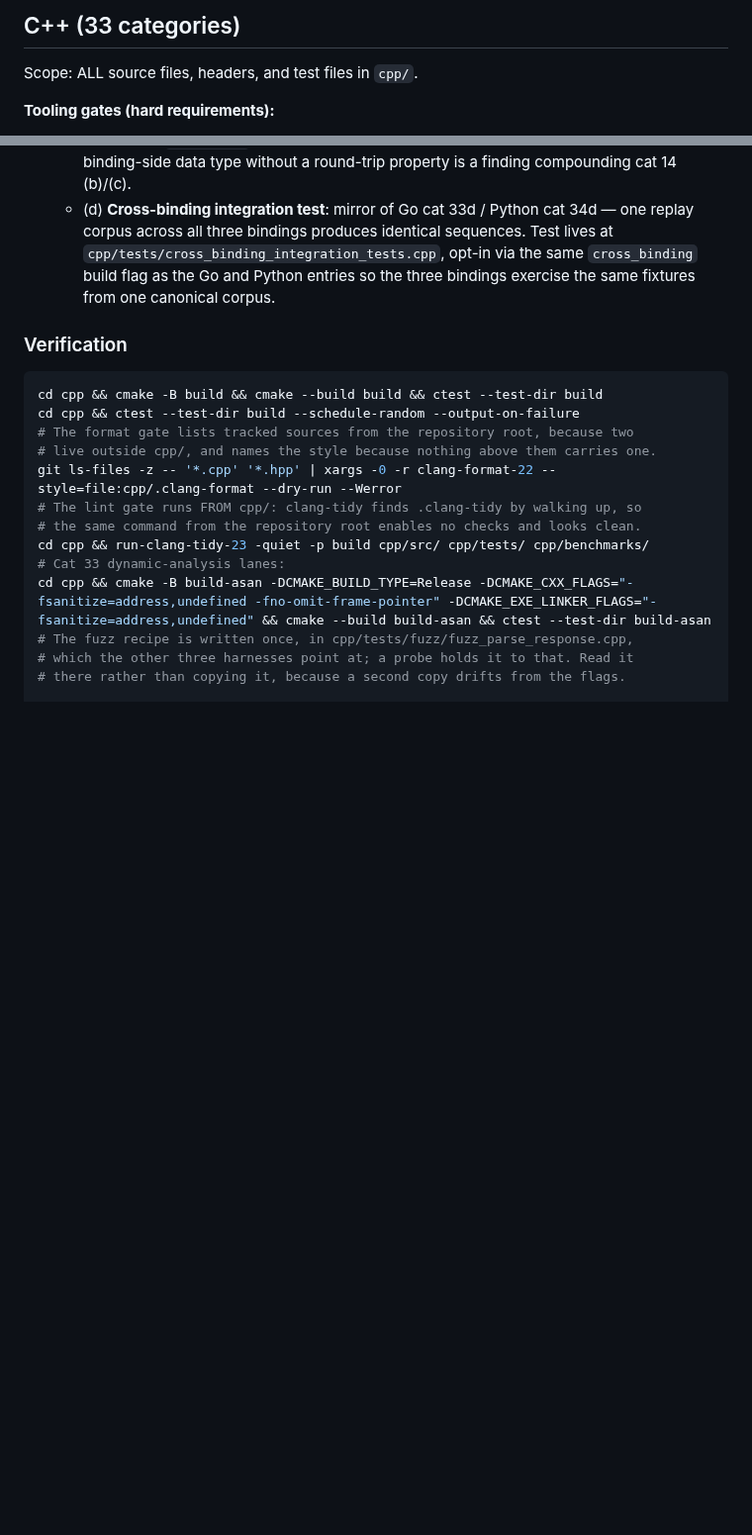
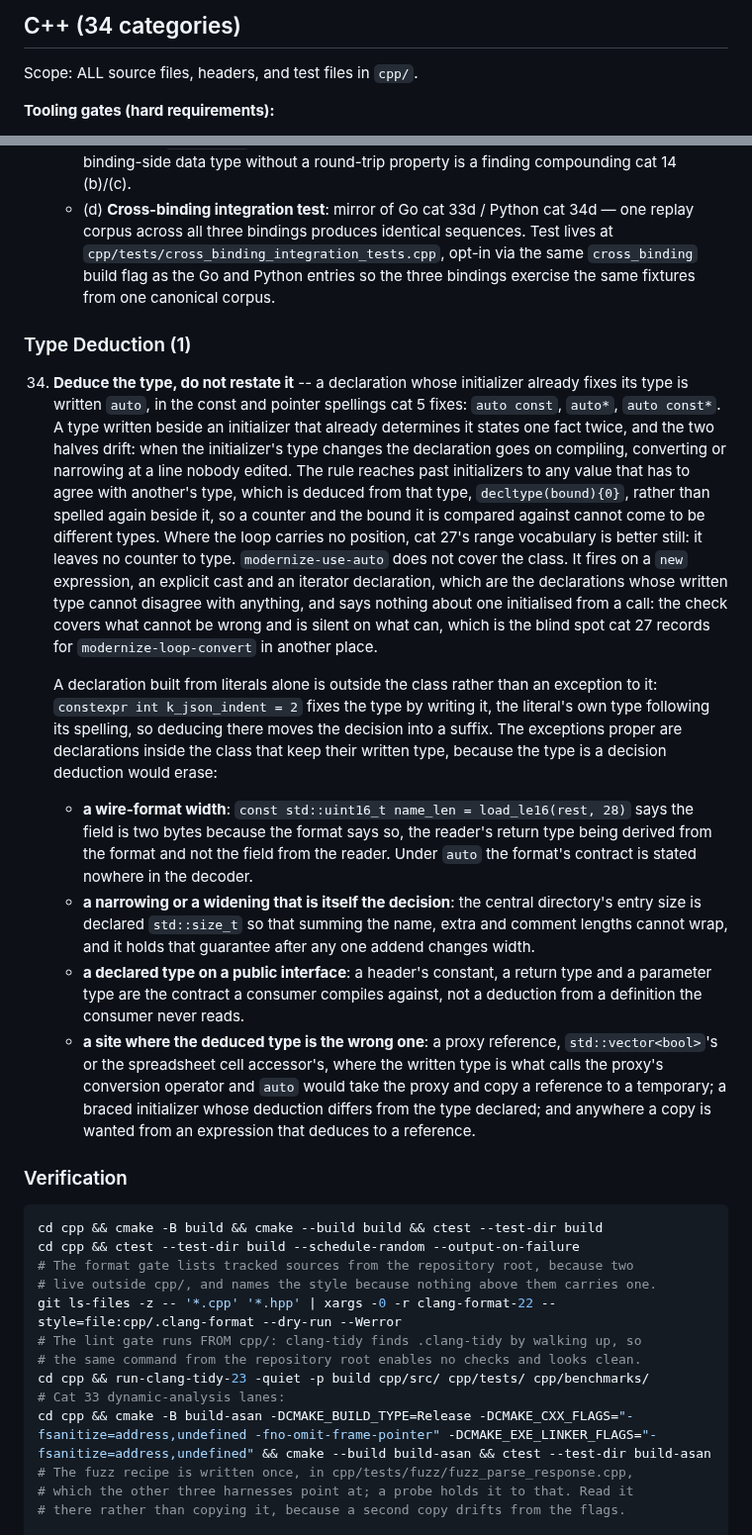
Before and after one commit to Jaetan/aletheia, a Markdown page: AGENTS/cpp.md, 2 parts joined by grey strips. Shown at 99% size. Drawn GitHub-style; blank space fills up the shorter version.

Commit message:
docs(agents): a type an initializer fixes is deduced, not written twice
A declaration that writes a type its initializer already determines states one
fact twice, and the two halves drift: when the initializer's type changes the
declaration goes on compiling, converting or narrowing at a line nobody edited.
C++ cat 34 says to deduce it, in the const and pointer spellings cat 5 already
fixes, and carries the rule past initializers to any value that has to agree
with another's type, which is deduced from that type rather than spelled again
beside it, so a counter and the bound it is compared against cannot come to be
different types. Where the loop has no position to carry, cat 27's range
vocabulary is better still, since it leaves no counter to type at all.

The exceptions are listed with what each keeps that deduction would erase: a
wire-format width, where the reader's return type comes from the format and not
the field from the reader; a narrowing or a widening that is itself the
decision; a declared type on a public interface, which is the contract a
consumer compiles against rather than a deduction from a definition it never
reads; and a site where the deduced type is the wrong one, a proxy reference or
a braced initializer among them. A declaration built from literals alone is
outside the rule rather than an exception to it, since there the type is fixed
by writing it and deducing would move the decision into a suffix.

clang-tidy does not cover the class. modernize-use-auto fires on a new
expression, an explicit cast and an iterator declaration, which are the
declarations whose written type cannot disagree with anything, and says nothing
about one initialised from a call: the same shape of blind spot cat 27 already
records for the loop converter, in another place.

The category is appended rather than put where it belongs, beside the const
spelling under hygiene and style. The tree cites categories by number
throughout, in the sources, the documents and the review records, and inserting
one there would renumber every category after it.

Co-Authored-By: Claude Opus 5 (1M context) <noreply@anthropic.com>

````diff
--- a/AGENTS/cpp.md
+++ b/AGENTS/cpp.md
@@ -1,4 +1,4 @@
-## C++ (33 categories)
+## C++ (34 categories)
 
 Scope: ALL source files, headers, and test files in `cpp/`.
 
@@ -85,6 +85,17 @@ Scope: ALL source files, headers, and test files in `cpp/`.
     - (c) **Property-based tests** via Catch2 generators (`GENERATE`, `GENERATE_REF`): round-trip properties for every wire-format encode/decode pair, parity invariants for `IBackend` defaults vs `FfiBackend` over generated inputs (the response field-set must agree). A binding-side data type without a round-trip property is a finding compounding cat 14 (b)/(c).
     - (d) **Cross-binding integration test**: mirror of Go cat 33d / Python cat 34d — one replay corpus across all three bindings produces identical sequences. Test lives at `cpp/tests/cross_binding_integration_tests.cpp`, opt-in via the same `cross_binding` build flag as the Go and Python entries so the three bindings exercise the same fixtures from one canonical corpus.
 
+### Type Deduction (1)
+
+34. **Deduce the type, do not restate it** -- a declaration whose initializer already fixes its type is written `auto`, in the const and pointer spellings cat 5 fixes: `auto const`, `auto*`, `auto const*`. A type written beside an initializer that already determines it states one fact twice, and the two halves drift: when the initializer's type changes the declaration goes on compiling, converting or narrowing at a line nobody edited. The rule reaches past initializers to any value that has to agree with another's type, which is deduced from that type, `decltype(bound){0}`, rather than spelled again beside it, so a counter and the bound it is compared against cannot come to be different types. Where the loop carries no position, cat 27's range vocabulary is better still: it leaves no counter to type. `modernize-use-auto` does not cover the class. It fires on a `new` expression, an explicit cast and an iterator declaration, which are the declarations whose written type cannot disagree with anything, and says nothing about one initialised from a call: the check covers what cannot be wrong and is silent on what can, which is the blind spot cat 27 records for `modernize-loop-convert` in another place.
+
+    A declaration built from literals alone is outside the class rather than an exception to it: `constexpr int k_json_indent = 2` fixes the type by writing it, the literal's own type following its spelling, so deducing there moves the decision into a suffix. The exceptions proper are declarations inside the class that keep their written type, because the type is a decision deduction would erase:
+
+    - **a wire-format width**: `const std::uint16_t name_len = load_le16(rest, 28)` says the field is two bytes because the format says so, the reader's return type being derived from the format and not the field from the reader. Under `auto` the format's contract is stated nowhere in the decoder.
+    - **a narrowing or a widening that is itself the decision**: the central directory's entry size is declared `std::size_t` so that summing the name, extra and comment lengths cannot wrap, and it holds that guarantee after any one addend changes width.
+    - **a declared type on a public interface**: a header's constant, a return type and a parameter type are the contract a consumer compiles against, not a deduction from a definition the consumer never reads.
+    - **a site where the deduced type is the wrong one**: a proxy reference, `std::vector<bool>`'s or the spreadsheet cell accessor's, where the written type is what calls the proxy's conversion operator and `auto` would take the proxy and copy a reference to a temporary; a braced initializer whose deduction differs from the type declared; and anywhere a copy is wanted from an expression that deduces to a reference.
+
 ### Verification
 
 ```bash
````
Also changed, not shown: AGENTS.md (+1 -1 lines).
